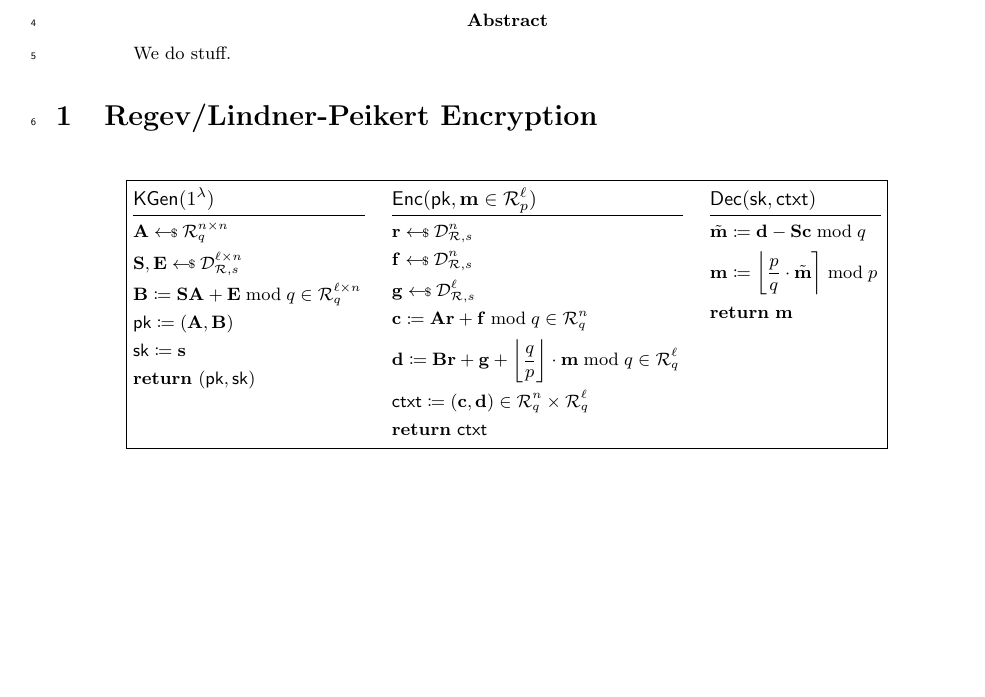
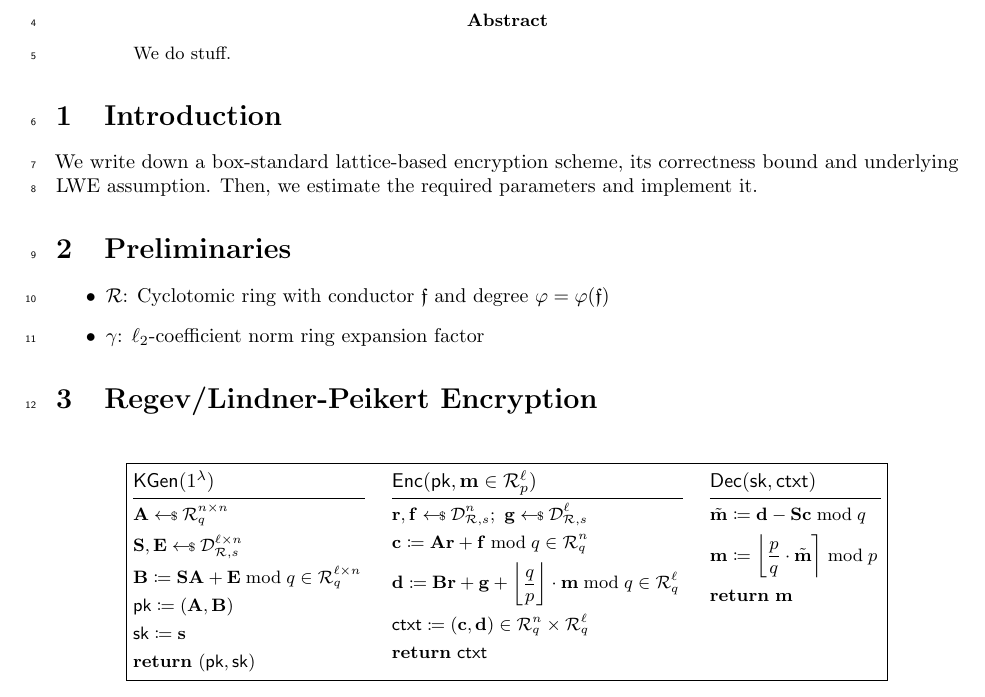
Before and after one commit to russell-lai/aalto-crypto-coding-workshop-2025, a LaTeX paper (main.tex): part of page 1 of 2, cut so that both start at the same text. Compiled offline with pdfLaTeX; a LaTeX package or settings file that is missing is left out.

Commit message:
some context

```diff
--- a/main.tex
+++ b/main.tex
@@ -84,6 +84,7 @@
 }
 
 \newcommand{\ctxt}{\mathsf{ctxt}}
+\newcommand{\conductor}{\mathfrak{f}}
 
 
 % %% PLOTS
@@ -191,6 +192,17 @@
   We do stuff.
 \end{abstract}
 
+\section{Introduction}
+
+We write down a box-standard lattice-based encryption scheme, its correctness bound and underlying LWE assumption.
+Then, we estimate the required parameters and implement it.
+
+\section{Preliminaries}
+
+\begin{itemize}
+  \item $\ring$: Cyclotomic ring with conductor $\conductor$ and degree $\varphi = \varphi(\conductor)$
+  \item $\gamma$: $\ell_2$-coefficient norm ring expansion factor
+\end{itemize}
 
 \section{Regev/Lindner-Peikert Encryption}
 
@@ -205,8 +217,7 @@
       \pcreturn (\pk, \sk)
     }
     \procedure[]{$\enc(\pk, \vec{m} \in \ring_p^\ell)$}{
-      \vec{r} \sample \ddv_{\ring,s}^n \\
-      \vec{f} \sample \ddv_{\ring,s}^n \\
+      \vec{r}, \vec{f} \sample \ddv_{\ring,s}^n;~
       \vec{g} \sample \ddv_{\ring,s}^\ell \\
       \vec{c} \coloneqq \mat{A} \vec{r} + \vec{f} \bmod q \in \ring_q^n \\
       \vec{d} \coloneqq \mat{B} \vec{r} + \vec{g} + \floor{\frac{q}{p}} \cdot \vec{m} \bmod q \in \ring_q^\ell \\
```
